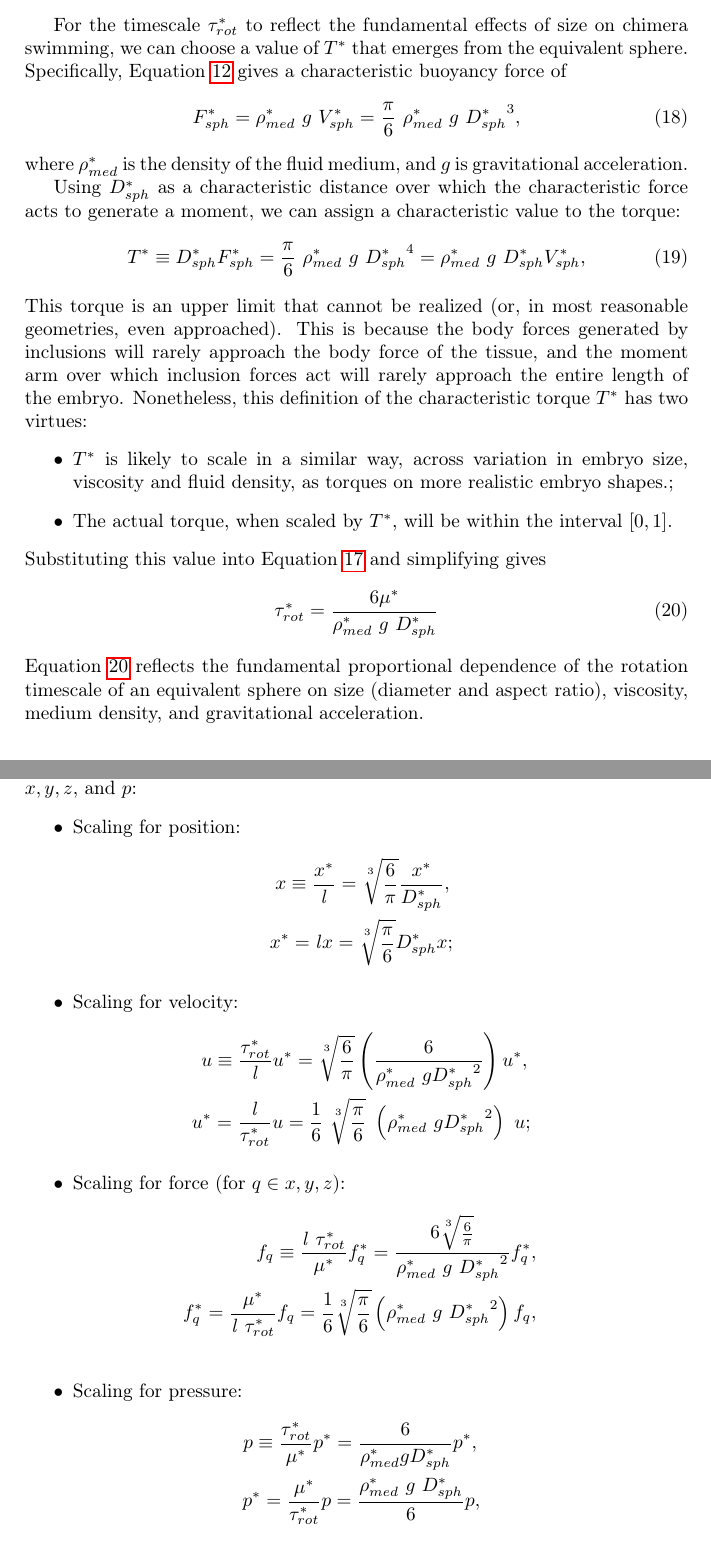
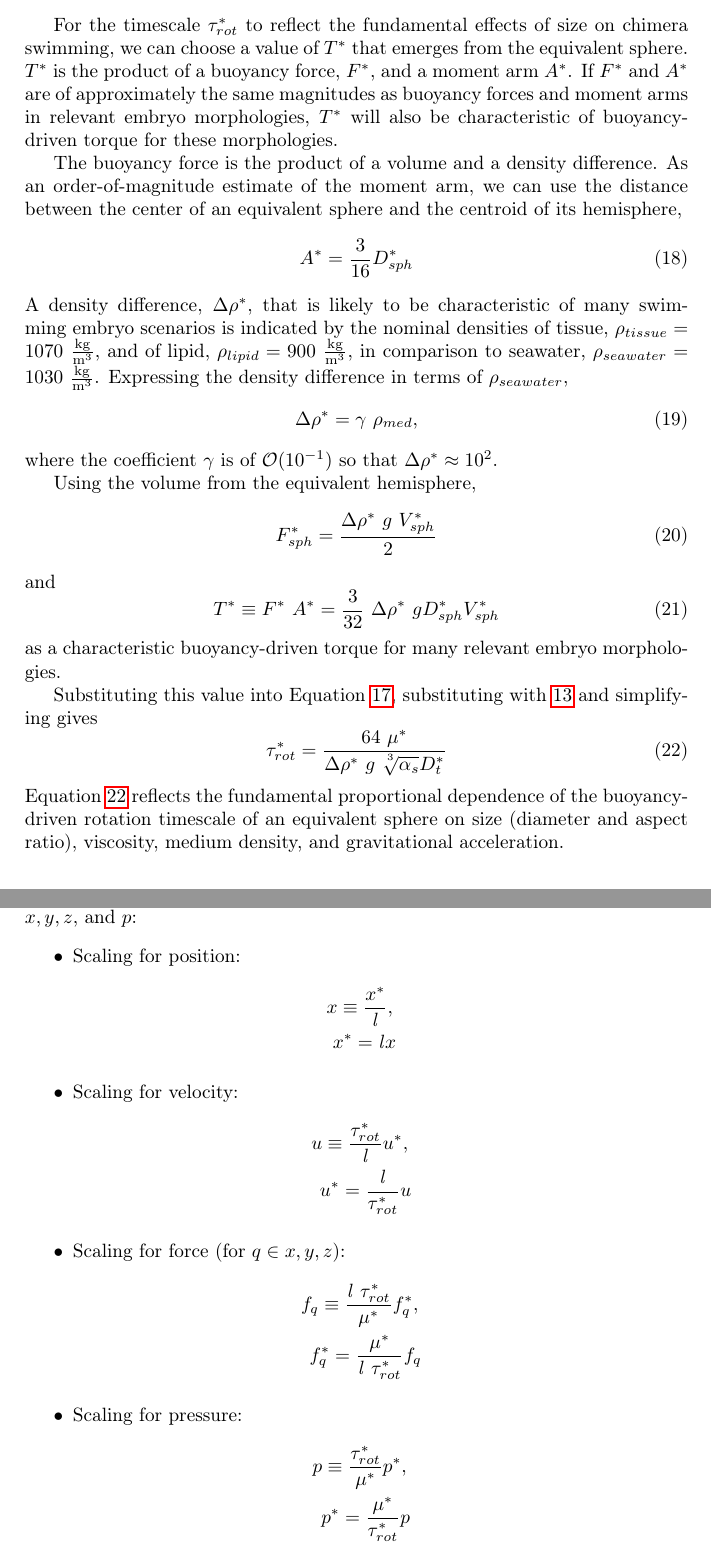
Before and after one commit to seastate/PyLarva, a LaTeX document (Roadmap/NonDimSpheroid5.tex): two parts of pages 6 and 7 of 13, joined at a grey line, cut so that both start at the same text. Compiled offline with pdfLaTeX.

Commit message:
Bump to NDS5; use hemisphere-based rotation timescale

```diff
--- a/Roadmap/NonDimSpheroid4.tex
+++ b/Roadmap/NonDimSpheroid5.tex
@@ -346,29 +346,53 @@ We can define a rotation timescale, $\tau^*_{rot}$, as the inverse of this rate,
 \end{equation}
 
 For the timescale $\tau^*_{rot}$ to reflect the fundamental effects of size on chimera swimming, we can choose a value of $T^*$ that emerges from the equivalent sphere.
-Specifically, Equation \ref{equivsphere} gives a characteristic buoyancy force of
+$T^*$ is the product of a buoyancy force, $F^*$, and a moment arm $A^*$.
+If $F^*$ and $A^*$ are of approximately the same magnitudes as buoyancy forces and moment arms in relevant embryo morphologies, $T^*$ will also be characteristic of buoyancy-driven torque for these morphologies.
+
+The buoyancy force is the product of a volume and a density difference.
+As an order-of-magnitude estimate of the moment arm, we can use the distance between the center of an equivalent sphere and the centroid of its hemisphere,
+\begin{equation}\label{arm}
+	A^* = \frac{3}{16} D_{sph}^*
+\end{equation}
+A density difference, $\Delta \rho^*$, that is likely to be characteristic of many swimming embryo scenarios is indicated by the nominal densities of tissue, $\rho_{tissue} = 1070 ~ \mathrm{\frac{kg}{m^3}}$, and of lipid, $\rho_{lipid} = 900 ~ \mathrm{\frac{kg}{m^3}}$, in comparison to seawater, $\rho_{seawater} = 1030 ~ \mathrm{\frac{kg}{m^3}}$.
+Expressing the density difference in terms of $\rho_{seawater}$,
+\begin{equation}\label{dens}
+	\Delta \rho^* = \gamma ~ \rho_{med},
+	%\Delta \rho^* = \rho_{tissue} - \rho_{lipid}
+\end{equation}
+where the coefficient $\gamma$ is of $\mathcal{O}(10^{-1})$ so that $\Delta \rho^* \approx 10^2$.
+%Taking $\rho_{tissue} = 1070 ~ \mathrm{\frac{kg}{m^3}}$ and $\rho_{lipid} = 900 ~ \mathrm{\frac{kg}{m^3}}$ as nominal values gives a value for the characteristic density difference driving embryo rotation as
+%\begin{equation}\label{dens2}
+%	\Delta \rho^* = 130 ~ \mathrm{\frac{kg}{m^3}}
+%\end{equation}
+
+Using the volume from the equivalent hemisphere,
 \begin{equation}\label{charF}
-	F_{sph}^* = \rho_{med}^* ~ g ~ V_{sph}^* = \frac{\pi}{6} ~ \rho_{med}^* ~ g ~ {D_{sph}^*}^3,
+	F_{sph}^* = \frac{\Delta \rho^* ~ g ~ V_{sph}^*}{2}  %= \frac{\pi}{6} ~ \rho_{med}^* ~ g ~ {D_{sph}^*}^3,
 \end{equation}
-where $\rho_{med}^*$ is the density of the fluid medium, and $g$ is gravitational acceleration.
+and
+\begin{equation}\label{charT}
+	T^* \equiv F^* ~ A^* = \frac{3}{32} ~ \Delta \rho^* ~ g D_{sph}^* V_{sph}^*
+	% = \frac{3 \pi}{192} ~ \Delta \rho^* ~ g ~ {D_{sph}^*}^4
+\end{equation}
+as a characteristic buoyancy-driven torque for many relevant embryo morphologies.
+%
+%\begin{equation}\label{charT}
+%	T^* \equiv F^* ~ A^* = \frac{\Delta \rho^* ~ g ~ V_{sph}^*}{2} ~ \frac{3 ~ D_{sph}^*}{16} =  %D_{sph}^* F_{sph}^* = \frac{\pi}{6} ~ \rho_{med}^* ~ g ~ {D_{sph}^*}^4 =  \rho_{med}^* ~ g ~ D_{sph}^* V_{sph}^*,
+%\end{equation}
+%
+%\begin{eqnarray}\label{charT2}
+%	T^* & = & \frac{3}{32} ~ \Delta \rho^* ~ g D_{sph}^* V_{sph}^* \non \\
+%	    & = & \frac{3}{32} ~ \Delta \rho^* ~ g D_{sph}^* \frac{\pi}{6} {D_{sph}^*}^3 \non \\
+%	    & = & \frac{3 \pi}{192} ~ \Delta \rho^* ~ g ~ {D_{sph}^*}^4
+%	%D_{sph}^* F_{sph}^* = \frac{\pi}{6} ~ \rho_{med}^* ~ g ~ {D_{sph}^*}^4 =  \rho_{med}^* ~ g ~ D_{sph}^* V_{sph}^*,
+%\end{eqnarray}
 
-Using $D_{sph}^*$ as a characteristic distance over which the characteristic force acts to generate a moment, we can assign a characteristic value to the torque:
-\begin{equation}\label{charT}
-	T^* \equiv D_{sph}^* F_{sph}^* = \frac{\pi}{6} ~ \rho_{med}^* ~ g ~ {D_{sph}^*}^4 =  \rho_{med}^* ~ g ~ D_{sph}^* V_{sph}^*,
+Substituting this value into Equation \ref{tau1}, substituting with \ref{equvol4} and simplifying gives
+\begin{equation}\label{tau2}
+	\tau^*_{rot} = \frac{64 ~ \mu^*}{\Delta \rho^* ~ g ~ \sqrt[\uproot{5}3]{\alpha_s} \Dts}
 \end{equation}
-This torque is an upper limit that cannot be realized (or, in most reasonable geometries, even approached).
-This is because the body forces generated by inclusions will rarely approach the body force of the tissue, and the moment arm over which inclusion forces act will rarely approach the entire length of the embryo.
-Nonetheless, this definition of the characteristic torque $T^*$ has two virtues:
-\begin{itemize}
-	\item $T^*$ is likely to scale in a similar way, across variation in embryo size, viscosity and fluid density, as torques on more realistic embryo shapes.;
-	\item The actual torque, when scaled by $T^*$, will be within the interval $[0,1]$.
-\end{itemize}
-%This makes $T^*$ as defined in Equation \ref{charT} suitable as a characteristic value to factor out direct effects of size, fluid medium density and gravity.
-Substituting this value into Equation \ref{tau1} and simplifying gives
-\begin{equation}\label{tau2}
-	\tau^*_{rot} = \frac{6 \mu^*}{\rho^*_{med} ~ g ~ D_{sph}^*}
-\end{equation}
-Equation \ref{tau2} reflects the fundamental proportional dependence of the rotation timescale of an equivalent sphere on size (diameter and aspect ratio), viscosity, medium density, and gravitational acceleration.
+Equation \ref{tau2} reflects the fundamental proportional dependence of the buoyancy-driven rotation timescale of an equivalent sphere on size (diameter and aspect ratio), viscosity, medium density, and gravitational acceleration.
 
 
 \section{Non-dimensionalized Stokes Equations}\label{NDStokesSect}
@@ -391,25 +415,23 @@ To nondimensionalize, we define nondimensional parameters $x$, $u$, $f_q, q \in
 \begin{itemize}
 	\item Scaling for position:
 	\begin{eqnarray*}
-		x \equiv \frac{x^*}{\mathit{l}} = \sqrt[\uproot{5}3]{\frac{6}{\pi}}\frac{x^*}{ D_{sph}^*}, \\
-	    x^* = \mathit{l} x = \sqrt[\uproot{5}3]{\frac{\pi}{6}} D_{sph}^* x;
+		x \equiv \frac{x^*}{\mathit{l}} , \\
+	    x^* = \mathit{l} x
     \end{eqnarray*}
 	\item Scaling for velocity:
 		\begin{eqnarray*}
-			u \equiv \frac{\tau^*_{rot}}{\mathit{l}} u^* = \sqrt[\uproot{5}3]{\frac{6}{\pi}} \left(\frac{6}{\rho_{med}^* ~ g {\Dss}^2} \right) u^*, \\
-	      	u^* = \frac{\mathit{l}}{\tau^*_{rot}} u = \frac{1}{6} ~ \sqrt[\uproot{5}3]{\frac{\pi}{6}} ~ \left( \rho_{med}^* ~ g {\Dss}^2 \right) ~ u;
+			u \equiv \frac{\tau^*_{rot}}{\mathit{l}} u^* , \\
+	      	u^* = \frac{\mathit{l}}{\tau^*_{rot}} u
     \end{eqnarray*}
 	\item Scaling for force (for $q \in x, y, z$):
 		\begin{eqnarray*}
-			f_q \equiv \frac{\l ~ \tau^*_{rot}}{\mu^*} f_q^* = \frac{6 \sqrt[\uproot{5}3]{\frac{6}{\pi}}}{\rho_{med}^* ~ g ~ {\Dss}^2} f_q^*, \\
-			f_q^* = \frac{\mu^*}{\l ~ \tau^*_{rot}} f_q = \frac{1}{6} \sqrt[\uproot{5}3]{\frac{\pi}{6}} \left( \rho_{med}^* ~ g ~ {\Dss}^2 \right) f_q, \\
-			%f_q \equiv \frac{\tau^*_{rot} D_{sph}^*}{\mu^*} f_q^*, q \in x, y, z
-			%f_q^* = \frac{\mu^*}{\tau^*_{rot} D_{sph}^*} f_q, \\
+			f_q \equiv \frac{\l ~ \tau^*_{rot}}{\mu^*} f_q^* , \\
+			f_q^* = \frac{\mu^*}{\l ~ \tau^*_{rot}} f_q
     \end{eqnarray*}
 	\item Scaling for pressure:
 		\begin{eqnarray*}
-			p \equiv  \frac{\tau^*_{rot}}{\mu^*} p^* = \frac{6}{\rho_{med}^* g D_{sph}^*} p^*, \\
-			p^* = \frac{\mu^*}{\tau^*_{rot}} p = \frac{\rho_{med}^* ~ g ~ D_{sph}^*}{6} p,
+			p \equiv  \frac{\tau^*_{rot}}{\mu^*} p^* , \\
+			p^* = \frac{\mu^*}{\tau^*_{rot}} p
 			%p \equiv \frac{\tau^*_{rot}}{\mu^*} p^*
 			%p^* = \frac{\mu^*}{\tau^*_{rot}} p, \\
     \end{eqnarray*}
```
Also changed, not shown: Roadmap/NonDimSpheroid5.tex (6 more changed lines).
